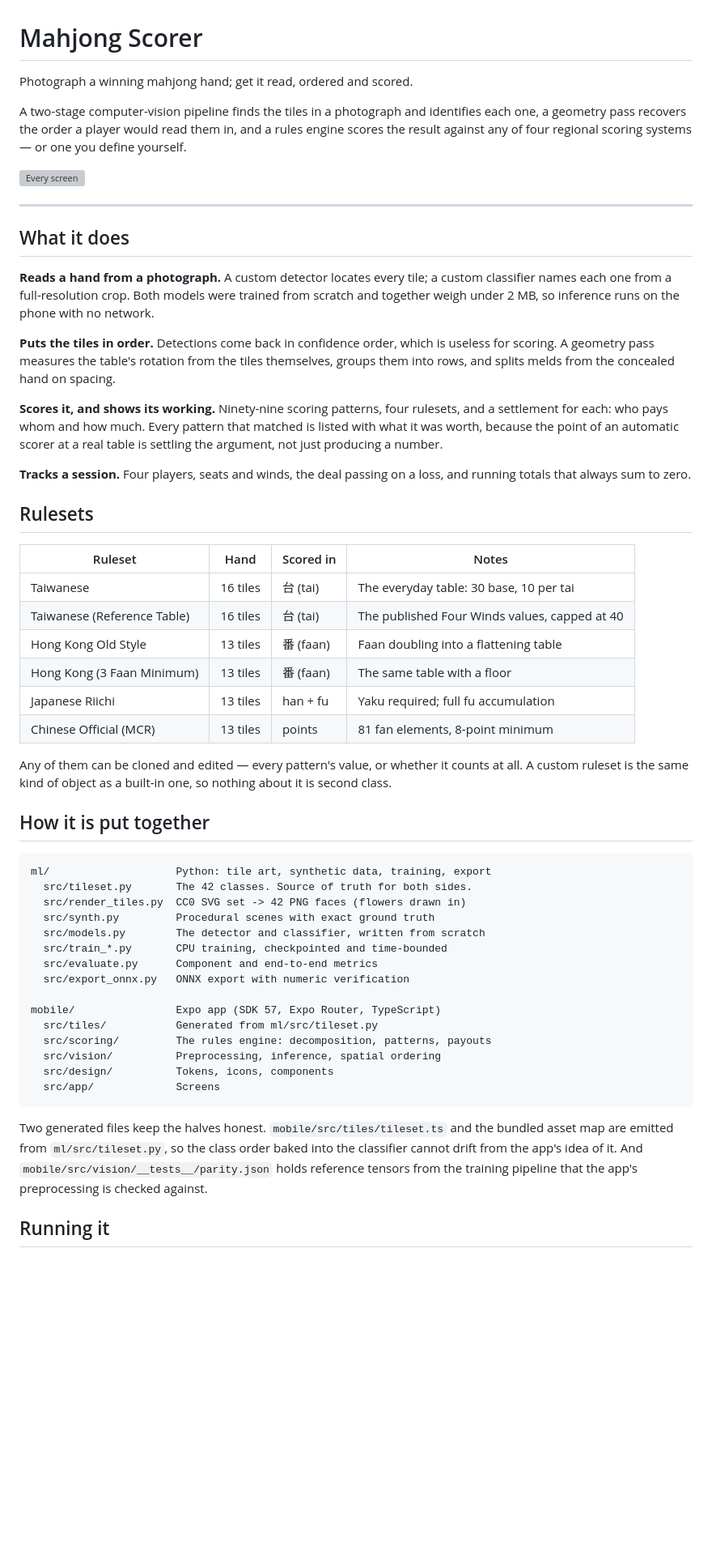
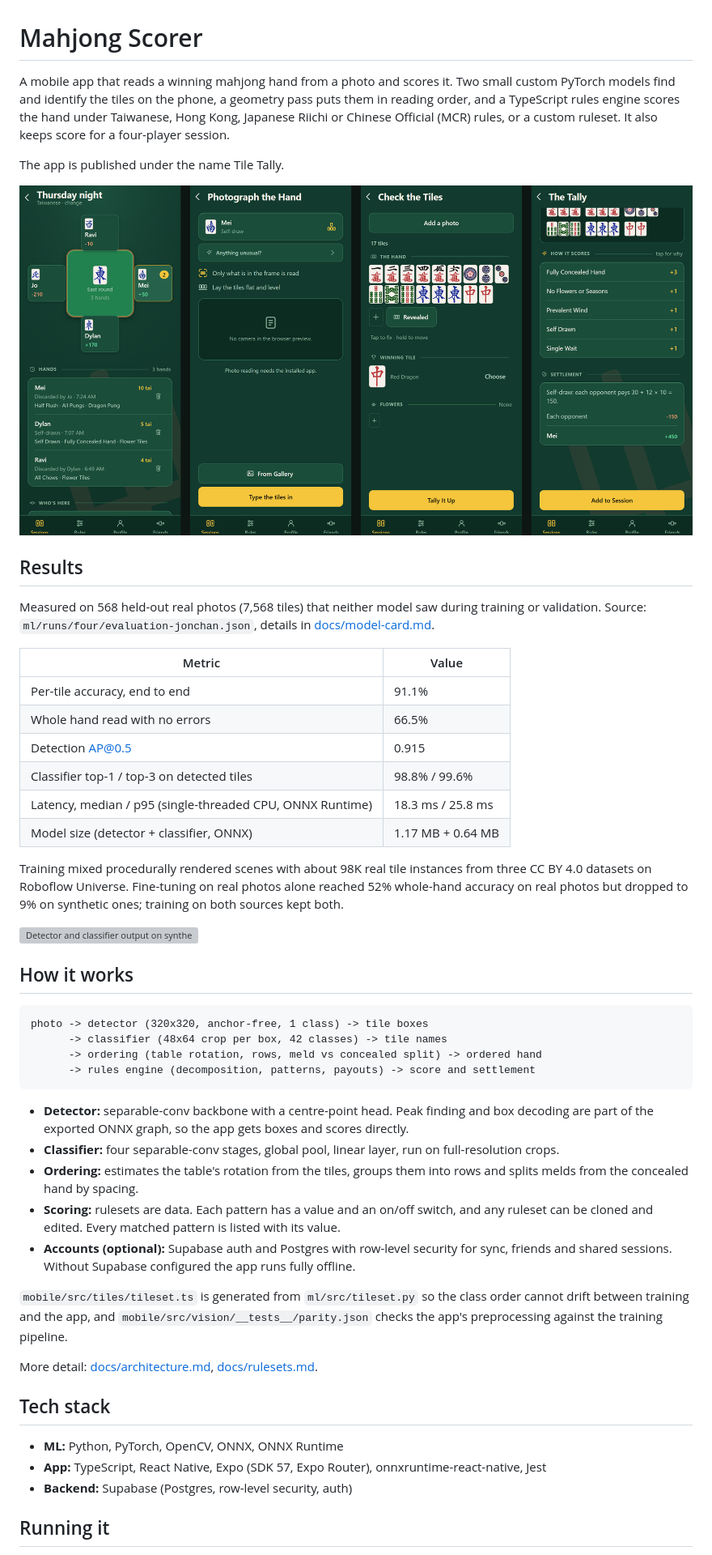
Before and after one commit to dylan40907/mahjong-scoring-app, a Markdown page: README.md, the part around one of its changes. Shown at 81% size. Drawn GitHub-style; pictures changed too: docs/images/app-screens.png (added); blank space fills up the shorter version; grey boxes are pictures that could not be loaded.

Commit message:
Add README and update docs

````diff
--- a/README.md
+++ b/README.md
@@ -1,77 +1,52 @@
 # Mahjong Scorer
 
-Photograph a winning mahjong hand; get it read, ordered and scored.
+A mobile app that reads a winning mahjong hand from a photo and scores it. Two small custom PyTorch models find and identify the tiles on the phone, a geometry pass puts them in reading order, and a TypeScript rules engine scores the hand under Taiwanese, Hong Kong, Japanese Riichi or Chinese Official (MCR) rules, or a custom ruleset. It also keeps score for a four-player session.
 
-A two-stage computer-vision pipeline finds the tiles in a photograph and
-identifies each one, a geometry pass recovers the order a player would read
-them in, and a rules engine scores the result against any of four regional
-scoring systems — or one you define yourself.
+The app is published under the name Tile Tally.
 
-![Every screen](mobile/screenshots/00-all-screens.png)
+![Session, capture, tile review and scored result screens](docs/images/app-screens.png)
 
----
+## Results
 
-## What it does
+Measured on 568 held-out real photos (7,568 tiles) that neither model saw during training or validation. Source: `ml/runs/four/evaluation-jonchan.json`, details in [docs/model-card.md](docs/model-card.md).
 
-**Reads a hand from a photograph.** A custom detector locates every tile; a
-custom classifier names each one from a full-resolution crop. Both models were
-trained from scratch and together weigh under 2 MB, so inference runs on the
-phone with no network.
+| Metric | Value |
+|---|---|
+| Per-tile accuracy, end to end | 91.1% |
+| Whole hand read with no errors | 66.5% |
+| Detection AP@0.5 | 0.915 |
+| Classifier top-1 / top-3 on detected tiles | 98.8% / 99.6% |
+| Latency, median / p95 (single-threaded CPU, ONNX Runtime) | 18.3 ms / 25.8 ms |
+| Model size (detector + classifier, ONNX) | 1.17 MB + 0.64 MB |
 
-**Puts the tiles in order.** Detections come back in confidence order, which is
-useless for scoring. A geometry pass measures the table's rotation from the
-tiles themselves, groups them into rows, and splits melds from the concealed
-hand on spacing.
+Training mixed procedurally rendered scenes with about 98K real tile instances from three CC BY 4.0 datasets on Roboflow Universe. Fine-tuning on real photos alone reached 52% whole-hand accuracy on real photos but dropped to 9% on synthetic ones; training on both sources kept both.
 
-**Scores it, and shows its working.** Ninety-nine scoring patterns, four
-rulesets, and a settlement for each: who pays whom and how much. Every pattern
-that matched is listed with what it was worth, because the point of an
-automatic scorer at a real table is settling the argument, not just producing a
-number.
+![Detector and classifier output on synthetic test scenes](docs/images/detections-synthetic.png)
 
-**Tracks a session.** Four players, seats and winds, the deal passing on a
-loss, and running totals that always sum to zero.
-
-## Rulesets
-
-| Ruleset | Hand | Scored in | Notes |
-|---|---|---|---|
-| Taiwanese | 16 tiles | 台 (tai) | The everyday table: 30 base, 10 per tai |
-| Taiwanese (Reference Table) | 16 tiles | 台 (tai) | The published Four Winds values, capped at 40 |
-| Hong Kong Old Style | 13 tiles | 番 (faan) | Faan doubling into a flattening table |
-| Hong Kong (3 Faan Minimum) | 13 tiles | 番 (faan) | The same table with a floor |
-| Japanese Riichi | 13 tiles | han + fu | Yaku required; full fu accumulation |
-| Chinese Official (MCR) | 13 tiles | points | 81 fan elements, 8-point minimum |
-
-Any of them can be cloned and edited — every pattern's value, or whether it
-counts at all. A custom ruleset is the same kind of object as a built-in one,
-so nothing about it is second class.
-
-## How it is put together
+## How it works
 
 ```
-ml/                    Python: tile art, synthetic data, training, export
-  src/tileset.py       The 42 classes. Source of truth for both sides.
-  src/render_tiles.py  CC0 SVG set -> 42 PNG faces (flowers drawn in)
-  src/synth.py         Procedural scenes with exact ground truth
-  src/models.py        The detector and classifier, written from scratch
-  src/train_*.py       CPU training, checkpointed and time-bounded
-  src/evaluate.py      Component and end-to-end metrics
-  src/export_onnx.py   ONNX export with numeric verification
-
-mobile/                Expo app (SDK 57, Expo Router, TypeScript)
-  src/tiles/           Generated from ml/src/tileset.py
-  src/scoring/         The rules engine: decomposition, patterns, payouts
-  src/vision/          Preprocessing, inference, spatial ordering
-  src/design/          Tokens, icons, components
-  src/app/             Screens
+photo -> detector (320x320, anchor-free, 1 class) -> tile boxes
+      -> classifier (48x64 crop per box, 42 classes) -> tile names
+      -> ordering (table rotation, rows, meld vs concealed split) -> ordered hand
+      -> rules engine (decomposition, patterns, payouts) -> score and settlement
 ```
 
-Two generated files keep the halves honest. `mobile/src/tiles/tileset.ts` and
-the bundled asset map are emitted from `ml/src/tileset.py`, so the class order
-baked into the classifier cannot drift from the app's idea of it. And
-`mobile/src/vision/__tests__/parity.json` holds reference tensors from the
-training pipeline that the app's preprocessing is checked against.
+- **Detector:** separable-conv backbone with a centre-point head. Peak finding and box decoding are part of the exported ONNX graph, so the app gets boxes and scores directly.
+- **Classifier:** four separable-conv stages, global pool, linear layer, run on full-resolution crops.
+- **Ordering:** estimates the table's rotation from the tiles, groups them into rows and splits melds from the concealed hand by spacing.
+- **Scoring:** rulesets are data. Each pattern has a value and an on/off switch, and any ruleset can be cloned and edited. Every matched pattern is listed with its value.
+- **Accounts (optional):** Supabase auth and Postgres with row-level security for sync, friends and shared sessions. Without Supabase configured the app runs fully offline.
+
+`mobile/src/tiles/tileset.ts` is generated from `ml/src/tileset.py` so the class order cannot drift between training and the app, and `mobile/src/vision/__tests__/parity.json` checks the app's preprocessing against the training pipeline.
+
+More detail: [docs/architecture.md](docs/architecture.md), [docs/rulesets.md](docs/rulesets.md).
+
+## Tech stack
+
+- **ML:** Python, PyTorch, OpenCV, ONNX, ONNX Runtime
+- **App:** TypeScript, React Native, Expo (SDK 57, Expo Router), onnxruntime-react-native, Jest
+- **Backend:** Supabase (Postgres, row-level security, auth)
 
 ## Running it
 
````
Also changed, not shown: other parts of README.md (+48 -21 lines), docs/model-card.md (+10 -1 lines), docs/real-photos.md (+3 -6 lines), 15 other files.
